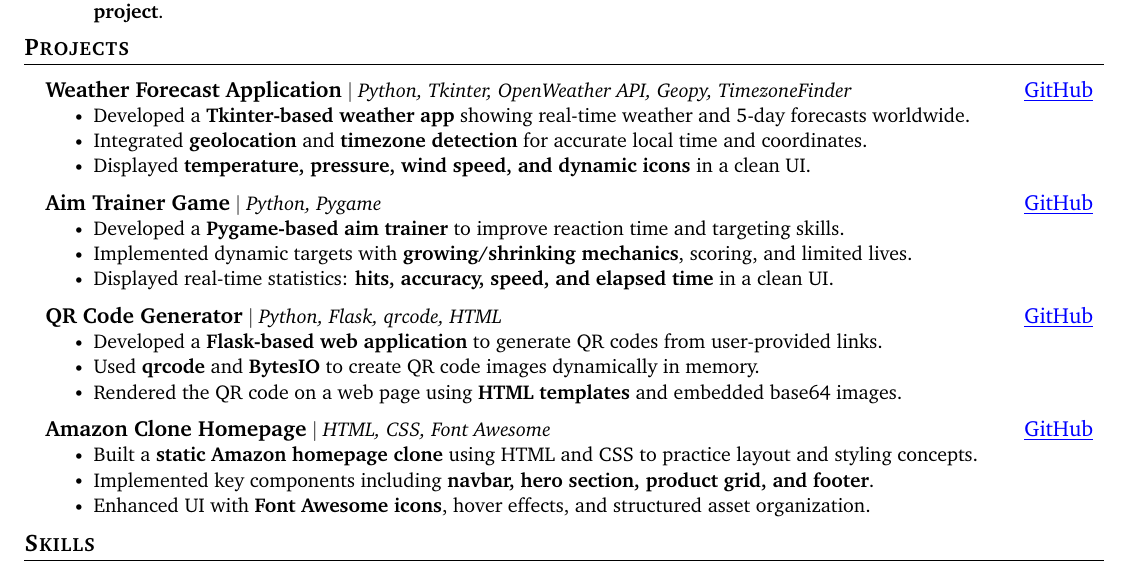
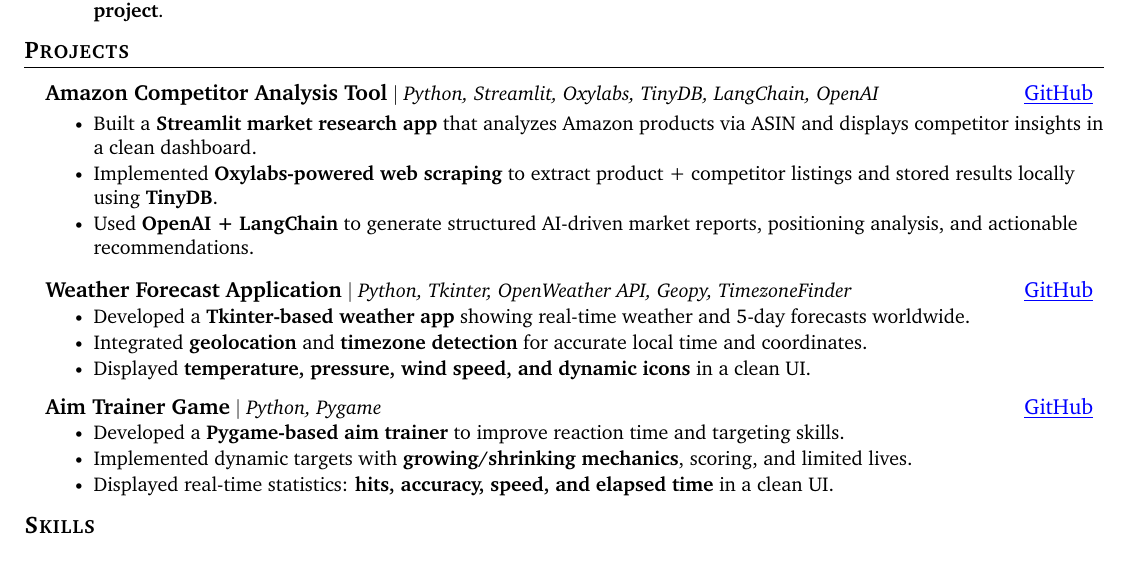
Before and after one commit to NehaaGaikwad/resume, a LaTeX CV (resume.tex): part of the page, cut so that both start at the same text. Compiled offline with pdfLaTeX.

Commit message:
Added Web Scraping

```diff
--- a/resume.tex
+++ b/resume.tex
@@ -175,6 +175,17 @@
 \vspace{1pt} % small gap before first project
 \resumeSubHeadingListStart
 
+
+\resumeProjectHeading
+{\textbf{\normalsize{Amazon Competitor Analysis Tool}} $|$ \emph{Python, Streamlit, Oxylabs, TinyDB, LangChain, OpenAI}}%
+{\href{https://github.com/NehaaGaikwad/Amazon-Web-Scraping}{\underline{GitHub}}}
+
+\resumeItemListStart
+\resumeItem{Built a \textbf{Streamlit market research app} that analyzes Amazon products via ASIN and displays competitor insights in a clean dashboard.}
+\resumeItem{Implemented \textbf{Oxylabs-powered web scraping} to extract product + competitor listings and stored results locally using \textbf{TinyDB}.}
+\resumeItem{Used \textbf{OpenAI + LangChain} to generate structured AI-driven market reports, positioning analysis, and actionable recommendations.}
+\resumeItemListEnd
+\vspace{1pt} % small gap after project
 \resumeProjectHeading
     {\textbf{\normalsize{Weather Forecast Application}} $|$ \emph{Python, Tkinter, OpenWeather API, Geopy, TimezoneFinder}}%
     {\href{https://github.com/NehaaGaikwad/Weather-Forecast}{\underline{GitHub}}}
@@ -195,24 +205,6 @@
 \resumeItemListEnd
 \vspace{1pt} % small gap after project
 
-\resumeProjectHeading
-    {\textbf{\normalsize{QR Code Generator}} $|$ \emph{Python, Flask, qrcode, HTML}}%
-    {\href{https://github.com/NehaaGaikwad/QR_Code-Generator}{\underline{GitHub}}}
-\resumeItemListStart
-    \resumeItem{Developed a \textbf{Flask-based web application} to generate QR codes from user-provided links.}
-    \resumeItem{Used \textbf{qrcode} and \textbf{BytesIO} to create QR code images dynamically in memory.}
-    \resumeItem{Rendered the QR code on a web page using \textbf{HTML templates} and embedded base64 images.}
-\resumeItemListEnd
-\vspace{1pt} % small gap after project
-
-\resumeProjectHeading
-    {\textbf{\normalsize{Amazon Clone Homepage}} $|$ \emph{HTML, CSS, Font Awesome}}%
-    {\href{https://github.com/NehaaGaikwad/Amazon-clone}{\underline{GitHub}}}
-\resumeItemListStart
-    \resumeItem{Built a \textbf{static Amazon homepage clone} using HTML and CSS to practice layout and styling concepts.}
-    \resumeItem{Implemented key components including \textbf{navbar, hero section, product grid, and footer}.}
-    \resumeItem{Enhanced UI with \textbf{Font Awesome icons}, hover effects, and structured asset organization.}
-\resumeItemListEnd
 \vspace{-3pt} % small gap after project
 
 \resumeSubHeadingListEnd
```
Also changed, not shown: resume.pdf, resume.tex (1 more changed lines).
